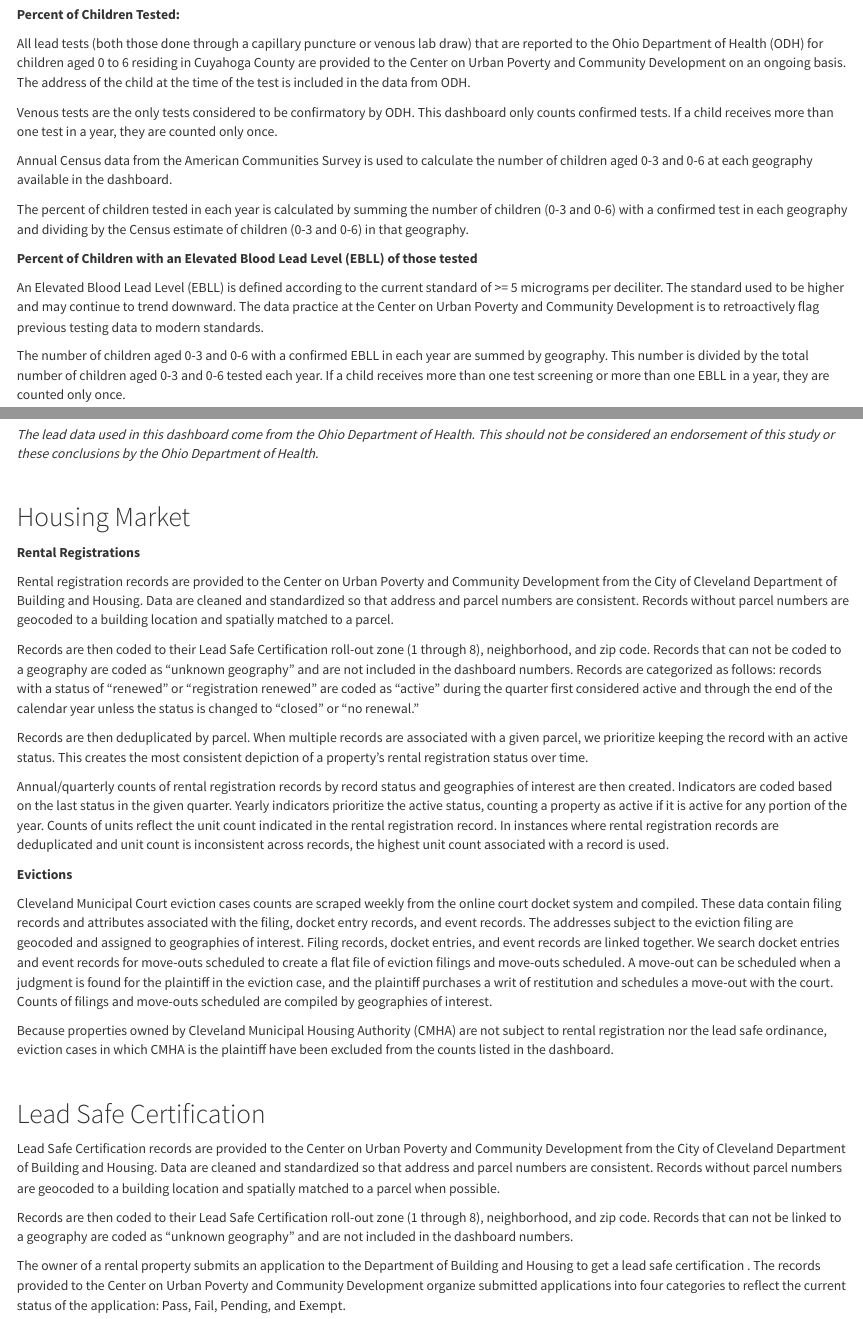
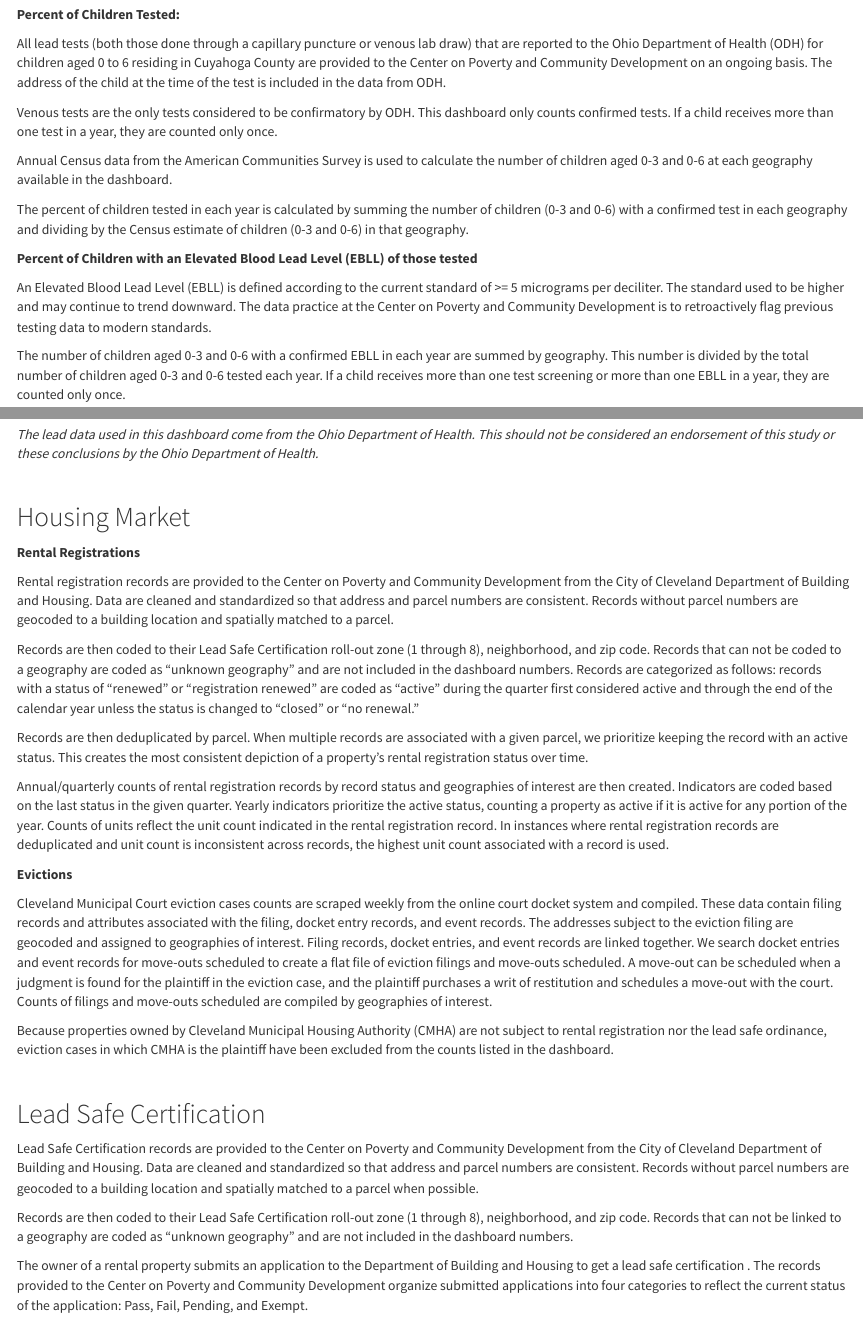
Before and after one commit to PovertyCenterCLE/lscc_dashboard, an R Markdown document (details.Rmd): the page in a window 1100 px wide, from 560 px down, and a second part further down, joined at a grey line. The pictures show the output file details.html that the author committed with the source, opened offline; library style sheets and scripts come from the installed R packages.

Commit message:
drop urban from name

```diff
--- a/details.Rmd
+++ b/details.Rmd
@@ -22,7 +22,7 @@ Zone	| Rollout Month Due Date | Zip Codes
 
 **Percent of Children Tested:**
 
-All lead tests (both those done through a capillary puncture or venous lab draw) that are reported to the Ohio Department of Health (ODH) for children aged 0 to 6 residing in Cuyahoga County are provided to the Center on Urban Poverty and Community Development on an ongoing basis. The address of the child at the time of the test is included in the data from ODH.
+All lead tests (both those done through a capillary puncture or venous lab draw) that are reported to the Ohio Department of Health (ODH) for children aged 0 to 6 residing in Cuyahoga County are provided to the Center on Poverty and Community Development on an ongoing basis. The address of the child at the time of the test is included in the data from ODH.
 
 Venous tests are the only tests considered to be confirmatory by ODH.  This dashboard only counts confirmed tests. If a child receives more than one test in a year, they are counted only once.
 
@@ -33,7 +33,7 @@ The percent of children tested in each year is calculated by summing the number
 
 **Percent of Children with an Elevated Blood Lead Level (EBLL) of those tested**
 
-An Elevated Blood Lead Level (EBLL) is defined according to the current standard of >= 5 micrograms per deciliter.  The standard used to be higher and may continue to trend downward. The data practice at the Center on Urban Poverty and Community Development is to retroactively flag previous testing data to modern standards.
+An Elevated Blood Lead Level (EBLL) is defined according to the current standard of >= 5 micrograms per deciliter.  The standard used to be higher and may continue to trend downward. The data practice at the Center on Poverty and Community Development is to retroactively flag previous testing data to modern standards.
 
 The number of children aged 0-3 and 0-6 with a confirmed EBLL in each year are summed by geography.  This number is divided by the total number of children aged 0-3 and 0-6 tested each year.  If a child receives more than one test screening or more than one EBLL in a year, they are counted only once.
 
@@ -65,7 +65,7 @@ For more information on ODH guidelines: https://odh.ohio.gov/wps/portal/gov/odh/
 
 **Rental Registrations**
 
-Rental registration records are provided to the Center on Urban Poverty and Community Development from the City of Cleveland Department of Building and Housing.  Data are cleaned and standardized so that address and parcel numbers are consistent. Records without parcel numbers are geocoded to a building location and spatially matched to a parcel.
+Rental registration records are provided to the Center on Poverty and Community Development from the City of Cleveland Department of Building and Housing.  Data are cleaned and standardized so that address and parcel numbers are consistent. Records without parcel numbers are geocoded to a building location and spatially matched to a parcel.
 
 Records are then coded to their Lead Safe Certification roll-out zone (1 through 8), neighborhood, and zip code. Records that can not be coded to a geography are coded as “unknown geography” and are not included in the dashboard numbers. Records are categorized as follows: records with a status of “renewed” or “registration renewed” are coded as “active” during the quarter first considered active and through the end of the calendar year unless the status is changed to  “closed” or “no renewal.”
 
@@ -83,11 +83,11 @@ Because properties owned by Cleveland Municipal Housing Authority (CMHA) are not
 
 ## Lead Safe Certification
 
-Lead Safe Certification records are provided to the Center on Urban Poverty and Community Development from the City of Cleveland Department of Building and Housing.  Data are cleaned and standardized so that address and parcel numbers are consistent. Records without parcel numbers are geocoded to a building location and spatially matched to a parcel when possible.
+Lead Safe Certification records are provided to the Center on Poverty and Community Development from the City of Cleveland Department of Building and Housing.  Data are cleaned and standardized so that address and parcel numbers are consistent. Records without parcel numbers are geocoded to a building location and spatially matched to a parcel when possible.
 
 Records are then coded to their Lead Safe Certification roll-out zone (1 through 8), neighborhood, and zip code. Records that can not be linked to a geography are coded as “unknown geography” and are not included in the dashboard numbers.
 
-The owner of a rental property submits an application to the Department of Building and Housing to get a lead safe certification . The records provided to the Center on Urban Poverty and Community Development organize submitted applications into four categories to reflect the current status of the application: Pass, Fail, Pending, and Exempt.
+The owner of a rental property submits an application to the Department of Building and Housing to get a lead safe certification . The records provided to the Center on Poverty and Community Development organize submitted applications into four categories to reflect the current status of the application: Pass, Fail, Pending, and Exempt.
 
 Exempt properties include those for which an application for lead safe certification was submitted to the Department of Building and Housing, but a review of the property determined it was not subject to the requirements of the lead safe legislation. Typically, these are rental properties that were built after 1978 or that are owner-occupied.
 
```
Also changed, not shown: data-download-alt.Rmd (+3 -3 lines), takeaways.Rmd (+2 -2 lines), data-download-alt.html, details.html, en_espanol.html, footer.html, footer_espanol.html, index.html, takeaways.html.
